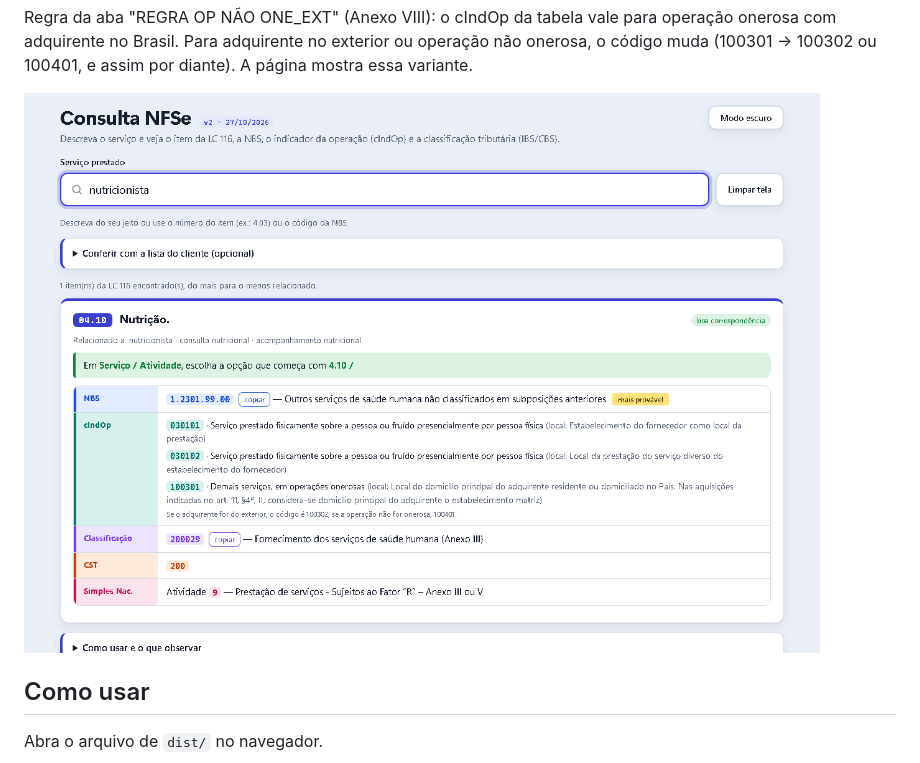
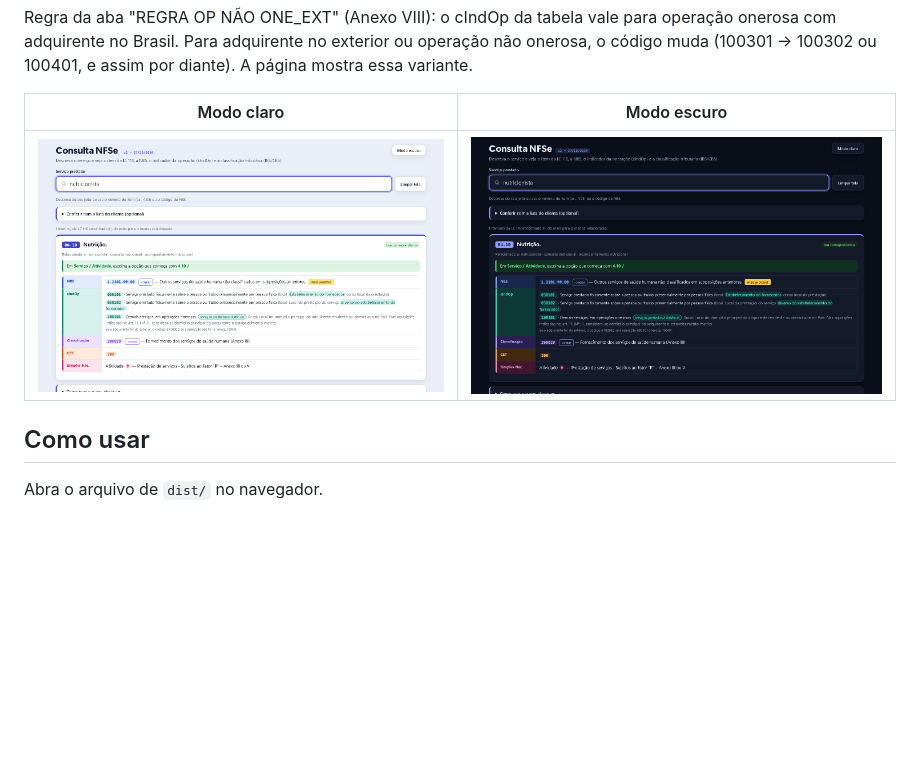
Before and after one commit to romanymelo/nfse-consulta, a Markdown page: README.md, the part around the change. GitHub-like rendering; pictures changed too: docs/tela-claro.png (added), docs/tela-escuro.png (added), docs/tela.png (deleted); blank space fills up the shorter version.

Commit message:
Atualiza as imagens da tela no README (modo claro e escuro)
Co-Authored-By: Claude Sonnet 5.5 <noreply@anthropic.com>

```diff
--- a/README.md
+++ b/README.md
@@ -43,7 +43,9 @@ Pontos de atenção do Anexo VIII que o código trata:
 
 Regra da aba "REGRA OP NÃO ONE_EXT" (Anexo VIII): o cIndOp da tabela vale para operação onerosa com adquirente no Brasil. Para adquirente no exterior ou operação não onerosa, o código muda (100301 → 100302 ou 100401, e assim por diante). A página mostra essa variante.
 
-![Tela da página](docs/tela.png)
+| Modo claro | Modo escuro |
+|---|---|
+| ![Tela no modo claro](docs/tela-claro.png) | ![Tela no modo escuro](docs/tela-escuro.png) |
 
 ## Como usar
 
```
